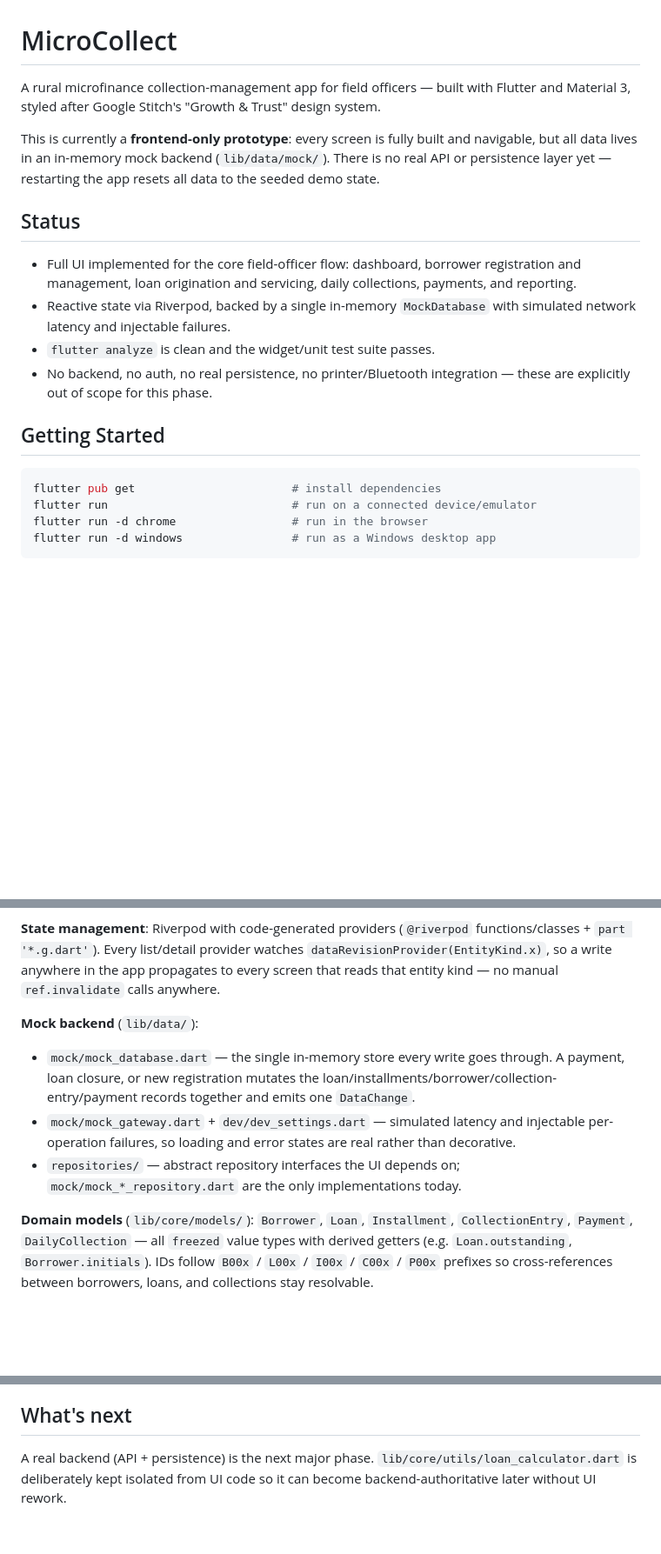
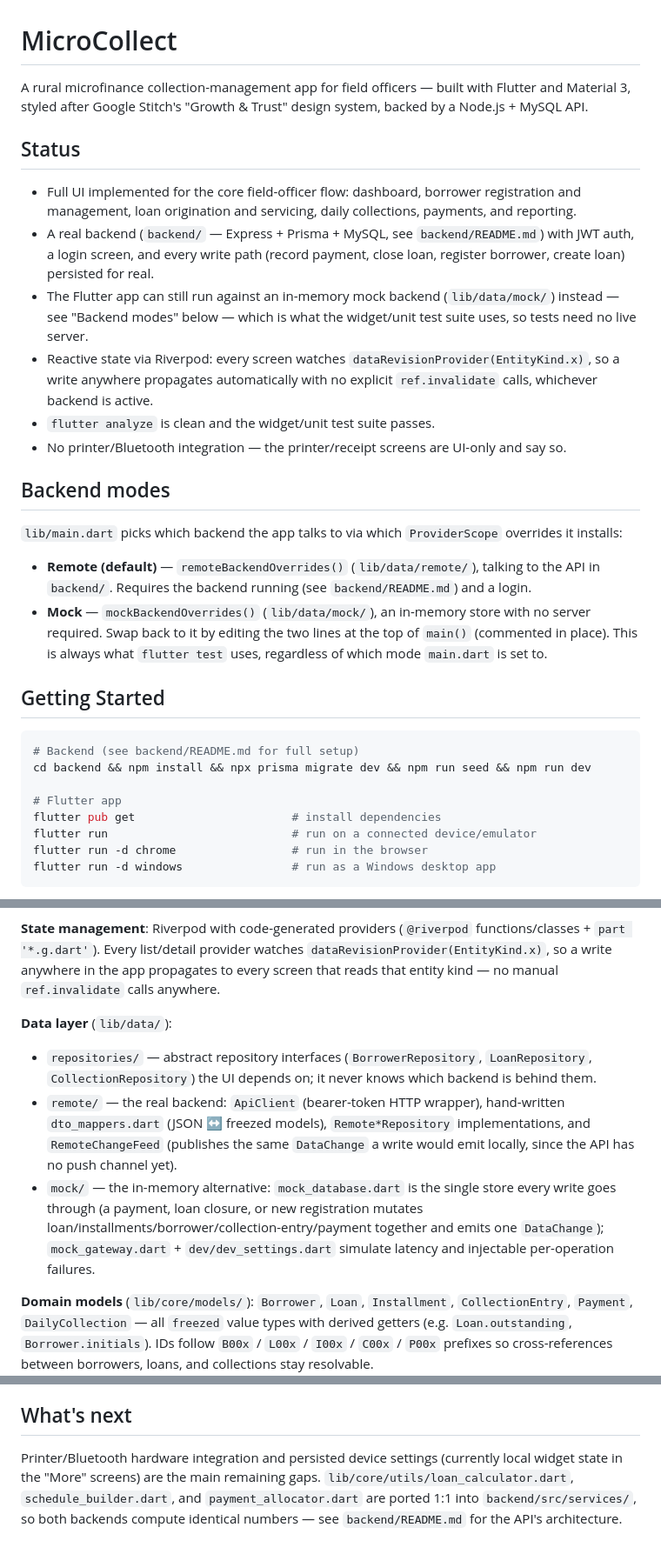
Before and after one commit to arunsanjeevms/Micro-Collect, a Markdown page: README.md, 3 parts joined by grey strips. Shown at 87% size. Drawn GitHub-style; blank space fills up the shorter version.

````diff
--- a/README.md
+++ b/README.md
@@ -1,19 +1,30 @@
 # MicroCollect
 
-A rural microfinance collection-management app for field officers — built with Flutter and Material 3, styled after Google Stitch's "Growth & Trust" design system.
-
-This is currently a **frontend-only prototype**: every screen is fully built and navigable, but all data lives in an in-memory mock backend (`lib/data/mock/`). There is no real API or persistence layer yet — restarting the app resets all data to the seeded demo state.
+A rural microfinance collection-management app for field officers — built with Flutter and Material 3, styled after Google Stitch's "Growth & Trust" design system, backed by a Node.js + MySQL API.
 
 ## Status
 
 - Full UI implemented for the core field-officer flow: dashboard, borrower registration and management, loan origination and servicing, daily collections, payments, and reporting.
-- Reactive state via Riverpod, backed by a single in-memory `MockDatabase` with simulated network latency and injectable failures.
+- A real backend (`backend/` — Express + Prisma + MySQL, see `backend/README.md`) with JWT auth, a login screen, and every write path (record payment, close loan, register borrower, create loan) persisted for real.
+- The Flutter app can still run against an in-memory mock backend (`lib/data/mock/`) instead — see "Backend modes" below — which is what the widget/unit test suite uses, so tests need no live server.
+- Reactive state via Riverpod: every screen watches `dataRevisionProvider(EntityKind.x)`, so a write anywhere propagates automatically with no explicit `ref.invalidate` calls, whichever backend is active.
 - `flutter analyze` is clean and the widget/unit test suite passes.
-- No backend, no auth, no real persistence, no printer/Bluetooth integration — these are explicitly out of scope for this phase.
+- No printer/Bluetooth integration — the printer/receipt screens are UI-only and say so.
+
+## Backend modes
+
+`lib/main.dart` picks which backend the app talks to via which `ProviderScope` overrides it installs:
+
+- **Remote (default)** — `remoteBackendOverrides()` (`lib/data/remote/`), talking to the API in `backend/`. Requires the backend running (see `backend/README.md`) and a login.
+- **Mock** — `mockBackendOverrides()` (`lib/data/mock/`), an in-memory store with no server required. Swap back to it by editing the two lines at the top of `main()` (commented in place). This is always what `flutter test` uses, regardless of which mode `main.dart` is set to.
 
 ## Getting Started
 
 ```bash
+# Backend (see backend/README.md for full setup)
+cd backend && npm install && npx prisma migrate dev && npm run seed && npm run dev
+
+# Flutter app
 flutter pub get                       # install dependencies
 flutter run                           # run on a connected device/emulator
 flutter run -d chrome                 # run in the browser
@@ -43,10 +54,10 @@ dart format .                         # formatting
 
 **State management**: Riverpod with code-generated providers (`@riverpod` functions/classes + `part '*.g.dart'`). Every list/detail provider watches `dataRevisionProvider(EntityKind.x)`, so a write anywhere in the app propagates to every screen that reads that entity kind — no manual `ref.invalidate` calls anywhere.
 
-**Mock backend** (`lib/data/`):
-- `mock/mock_database.dart` — the single in-memory store every write goes through. A payment, loan closure, or new registration mutates the loan/installments/borrower/collection-entry/payment records together and emits one `DataChange`.
-- `mock/mock_gateway.dart` + `dev/dev_settings.dart` — simulated latency and injectable per-operation failures, so loading and error states are real rather than decorative.
-- `repositories/` — abstract repository interfaces the UI depends on; `mock/mock_*_repository.dart` are the only implementations today.
+**Data layer** (`lib/data/`):
+- `repositories/` — abstract repository interfaces (`BorrowerRepository`, `LoanRepository`, `CollectionRepository`) the UI depends on; it never knows which backend is behind them.
+- `remote/` — the real backend: `ApiClient` (bearer-token HTTP wrapper), hand-written `dto_mappers.dart` (JSON ↔ freezed models), `Remote*Repository` implementations, and `RemoteChangeFeed` (publishes the same `DataChange` a write would emit locally, since the API has no push channel yet).
+- `mock/` — the in-memory alternative: `mock_database.dart` is the single store every write goes through (a payment, loan closure, or new registration mutates loan/installments/borrower/collection-entry/payment together and emits one `DataChange`); `mock_gateway.dart` + `dev/dev_settings.dart` simulate latency and injectable per-operation failures.
 
 **Domain models** (`lib/core/models/`): `Borrower`, `Loan`, `Installment`, `CollectionEntry`, `Payment`, `DailyCollection` — all `freezed` value types with derived getters (e.g. `Loan.outstanding`, `Borrower.initials`). IDs follow `B00x` / `L00x` / `I00x` / `C00x` / `P00x` prefixes so cross-references between borrowers, loans, and collections stay resolvable.
 
@@ -69,4 +80,4 @@ Screens under "More" that have no backing domain model yet (Employees, Areas, Ro
 
 ## What's next
 
-A real backend (API + persistence) is the next major phase. `lib/core/utils/loan_calculator.dart` is deliberately kept isolated from UI code so it can become backend-authoritative later without UI rework.
+Printer/Bluetooth hardware integration and persisted device settings (currently local widget state in the "More" screens) are the main remaining gaps. `lib/core/utils/loan_calculator.dart`, `schedule_builder.dart`, and `payment_allocator.dart` are ported 1:1 into `backend/src/services/`, so both backends compute identical numbers — see `backend/README.md` for the API's architecture.
````
Also changed, not shown: CLAUDE.md (+40 -14 lines).
